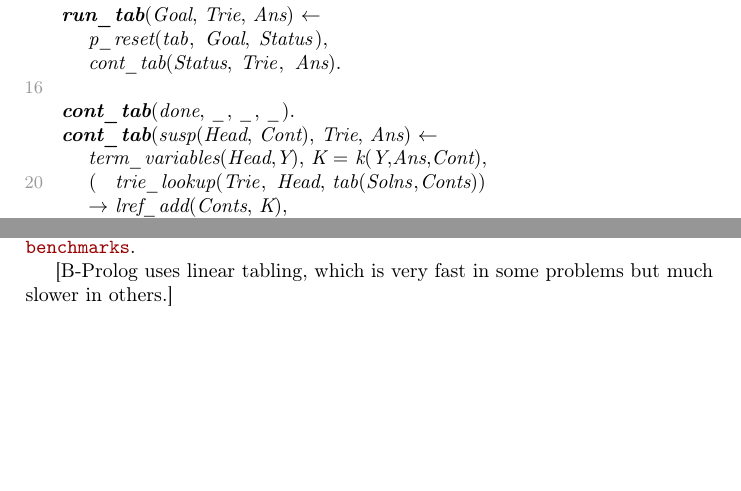
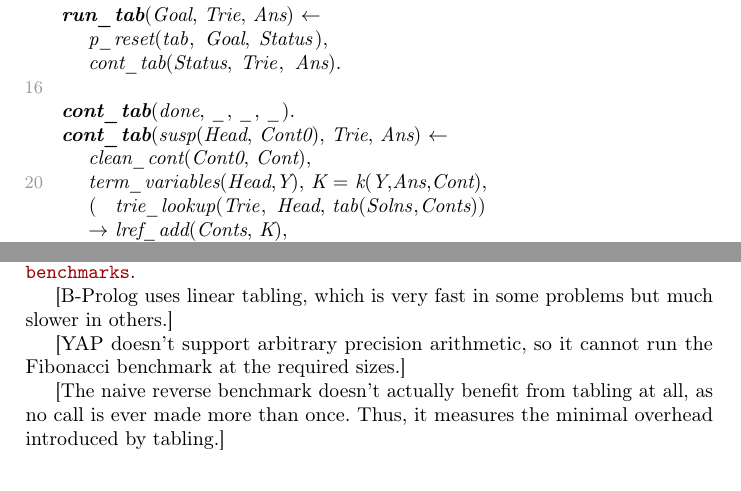
Before and after one commit to samer--/cctable, a LaTeX paper (paper/main.tex, which reads paper/body.tex): two parts of pages 15 and 16 of 21, joined at a grey line, cut so that both start at the same text, the shorter picture padded with empty space. Compiled offline with pdfLaTeX.

Commit message:
Add a couple of notes about the benchmarks

```diff
--- a/paper/body.tex
+++ b/paper/body.tex
@@ -699,7 +699,8 @@ than copying individually when calling lambda terms.
      cont_tab(Status, Trie, Ans).
 
   ~cont_tab~(done, _, _, _).
-  ~cont_tab~(susp(Head, Cont), Trie, Ans) :-
+  ~cont_tab~(susp(Head, Cont0), Trie, Ans) :-
+     clean_cont(Cont0, Cont),
      term_variables(Head,Y), K = k(Y,Ans,Cont),
      (  trie_lookup(Trie, Head, tab(Solns,Conts))
      -> lref_add(Conts, K),
@@ -739,6 +740,11 @@ The benchmarks themselves were derived from code available at \url{https://githu
 
 [B-Prolog uses linear tabling, which is very fast in some problems but much slower in others.]
 
+[YAP doesn't support arbitrary precision arithmetic, so it cannot run the Fibonacci benchmark
+at the required sizes.]
+
+[The naive reverse benchmark doesn't actually benefit from tabling at all, as no call is
+ever made more than once. Thus, it measures the minimal overhead introduced by tabling.]
 
 \begin{figure}
   \begin{center}
```
